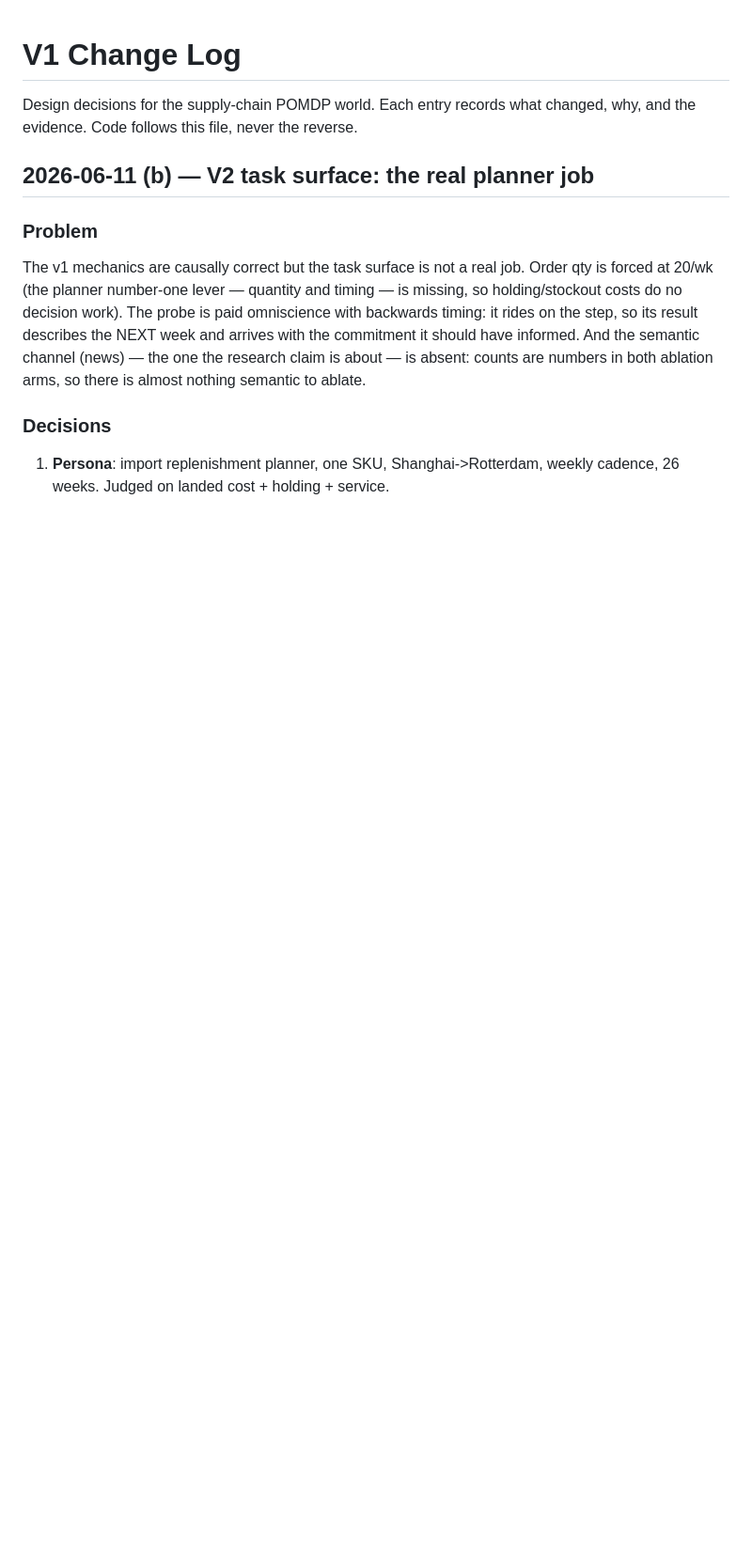
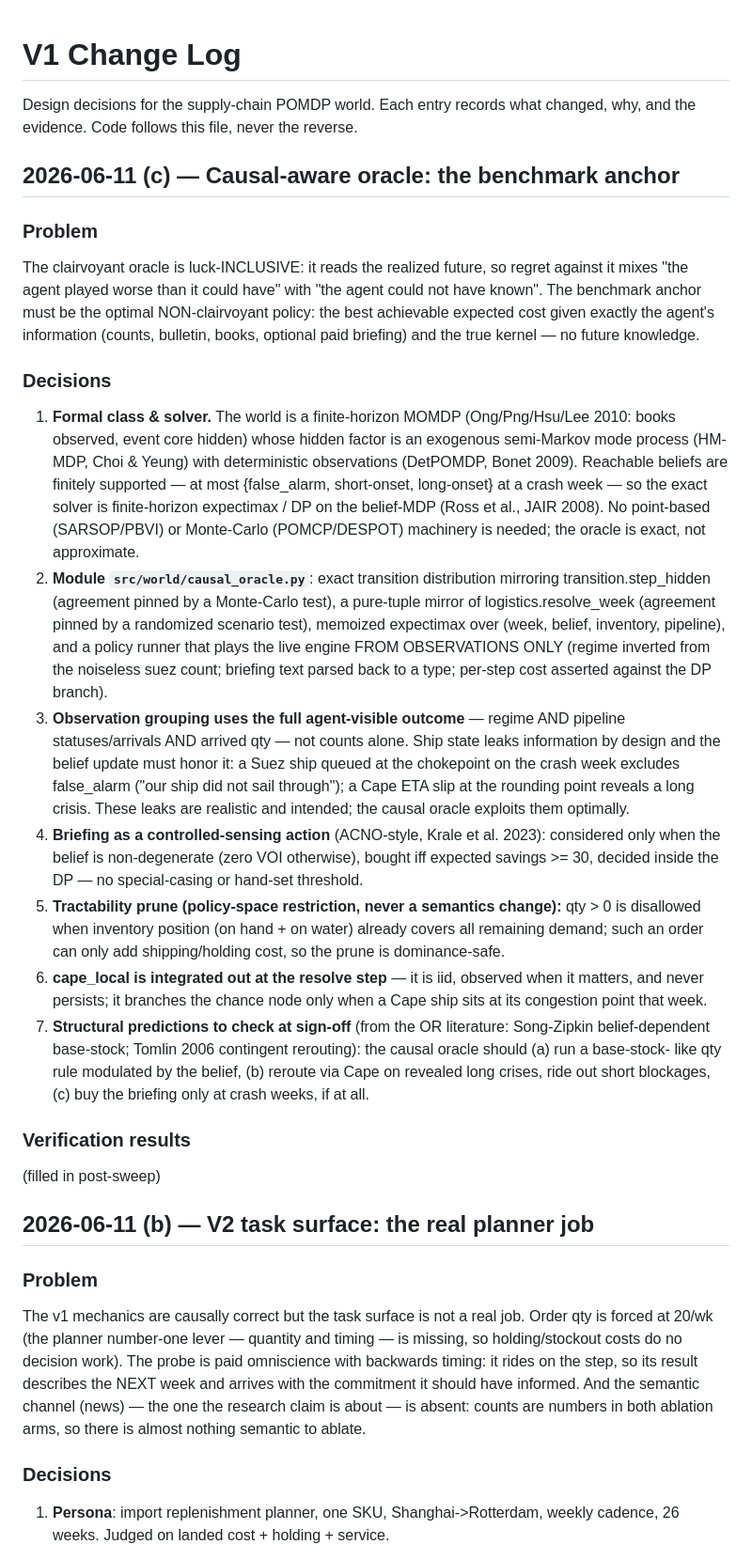
Before and after one commit to sagardeb-dev/Supply-chain-world, a Markdown page: V1_CHANGE_LOG.md, the part around the change. Shown at 94% size. Drawn GitHub-style; blank space fills up the shorter version.

Commit message:
docs: causal-aware oracle decisions (exact belief-MDP DP, obs-leak grouping, ACNO briefing)

```diff
--- a/V1_CHANGE_LOG.md
+++ b/V1_CHANGE_LOG.md
@@ -2,6 +2,65 @@
 
 Design decisions for the supply-chain POMDP world. Each entry records what
 changed, why, and the evidence. Code follows this file, never the reverse.
+
+## 2026-06-11 (c) — Causal-aware oracle: the benchmark anchor
+
+### Problem
+
+The clairvoyant oracle is luck-INCLUSIVE: it reads the realized future, so
+regret against it mixes "the agent played worse than it could have" with
+"the agent could not have known". The benchmark anchor must be the optimal
+NON-clairvoyant policy: the best achievable expected cost given exactly the
+agent's information (counts, bulletin, books, optional paid briefing) and
+the true kernel — no future knowledge.
+
+### Decisions
+
+1. **Formal class & solver.** The world is a finite-horizon MOMDP
+   (Ong/Png/Hsu/Lee 2010: books observed, event core hidden) whose hidden
+   factor is an exogenous semi-Markov mode process (HM-MDP, Choi & Yeung)
+   with deterministic observations (DetPOMDP, Bonet 2009). Reachable
+   beliefs are finitely supported — at most {false_alarm, short-onset,
+   long-onset} at a crash week — so the exact solver is finite-horizon
+   expectimax / DP on the belief-MDP (Ross et al., JAIR 2008). No
+   point-based (SARSOP/PBVI) or Monte-Carlo (POMCP/DESPOT) machinery is
+   needed; the oracle is exact, not approximate.
+2. **Module `src/world/causal_oracle.py`**: exact transition distribution
+   mirroring transition.step_hidden (agreement pinned by a Monte-Carlo
+   test), a pure-tuple mirror of logistics.resolve_week (agreement pinned
+   by a randomized scenario test), memoized expectimax over
+   (week, belief, inventory, pipeline), and a policy runner that plays the
+   live engine FROM OBSERVATIONS ONLY (regime inverted from the noiseless
+   suez count; briefing text parsed back to a type; per-step cost asserted
+   against the DP branch).
+3. **Observation grouping uses the full agent-visible outcome** — regime
+   AND pipeline statuses/arrivals AND arrived qty — not counts alone. Ship
+   state leaks information by design and the belief update must honor it:
+   a Suez ship queued at the chokepoint on the crash week excludes
+   false_alarm ("our ship did not sail through"); a Cape ETA slip at the
+   rounding point reveals a long crisis. These leaks are realistic and
+   intended; the causal oracle exploits them optimally.
+4. **Briefing as a controlled-sensing action** (ACNO-style, Krale et al.
+   2023): considered only when the belief is non-degenerate (zero VOI
+   otherwise), bought iff expected savings >= 30, decided inside the DP —
+   no special-casing or hand-set threshold.
+5. **Tractability prune (policy-space restriction, never a semantics
+   change):** qty > 0 is disallowed when inventory position (on hand + on
+   water) already covers all remaining demand; such an order can only add
+   shipping/holding cost, so the prune is dominance-safe.
+6. **cape_local is integrated out at the resolve step** — it is iid,
+   observed when it matters, and never persists; it branches the chance
+   node only when a Cape ship sits at its congestion point that week.
+7. **Structural predictions to check at sign-off** (from the OR
+   literature: Song-Zipkin belief-dependent base-stock; Tomlin 2006
+   contingent rerouting): the causal oracle should (a) run a base-stock-
+   like qty rule modulated by the belief, (b) reroute via Cape on
+   revealed long crises, ride out short blockages, (c) buy the briefing
+   only at crash weeks, if at all.
+
+### Verification results
+
+(filled in post-sweep)
 
 ## 2026-06-11 (b) — V2 task surface: the real planner job
 
```
